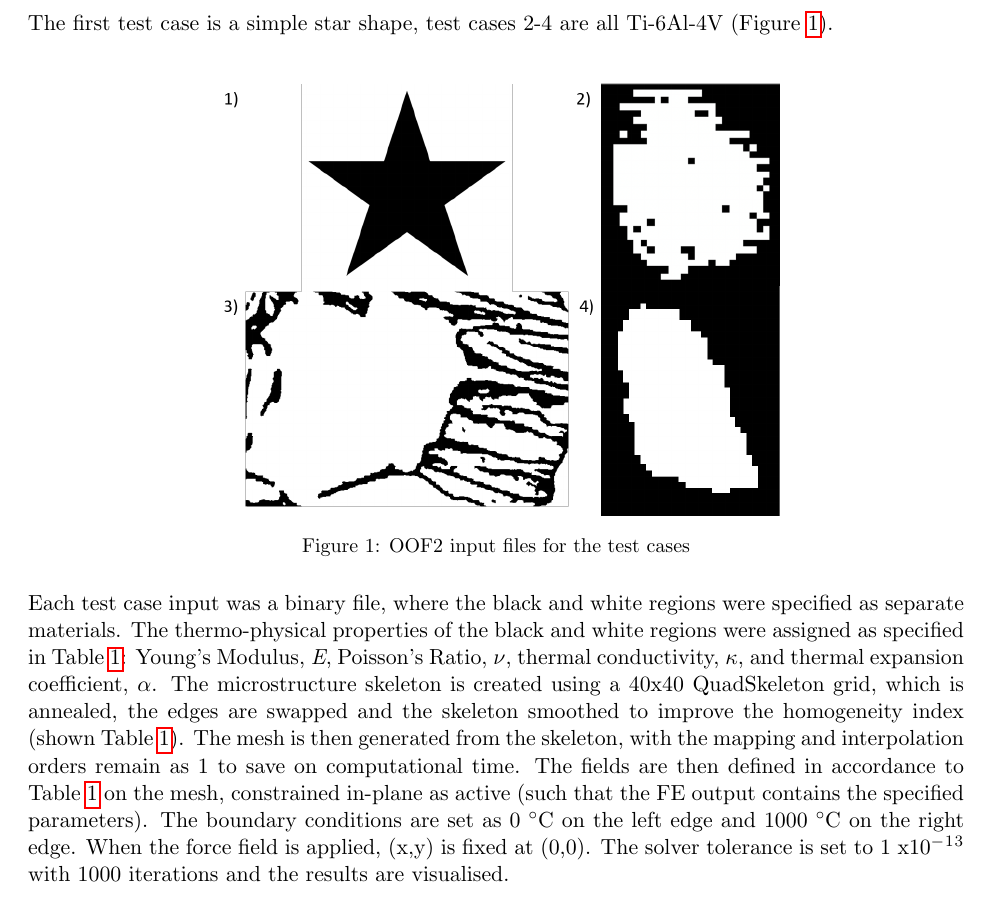
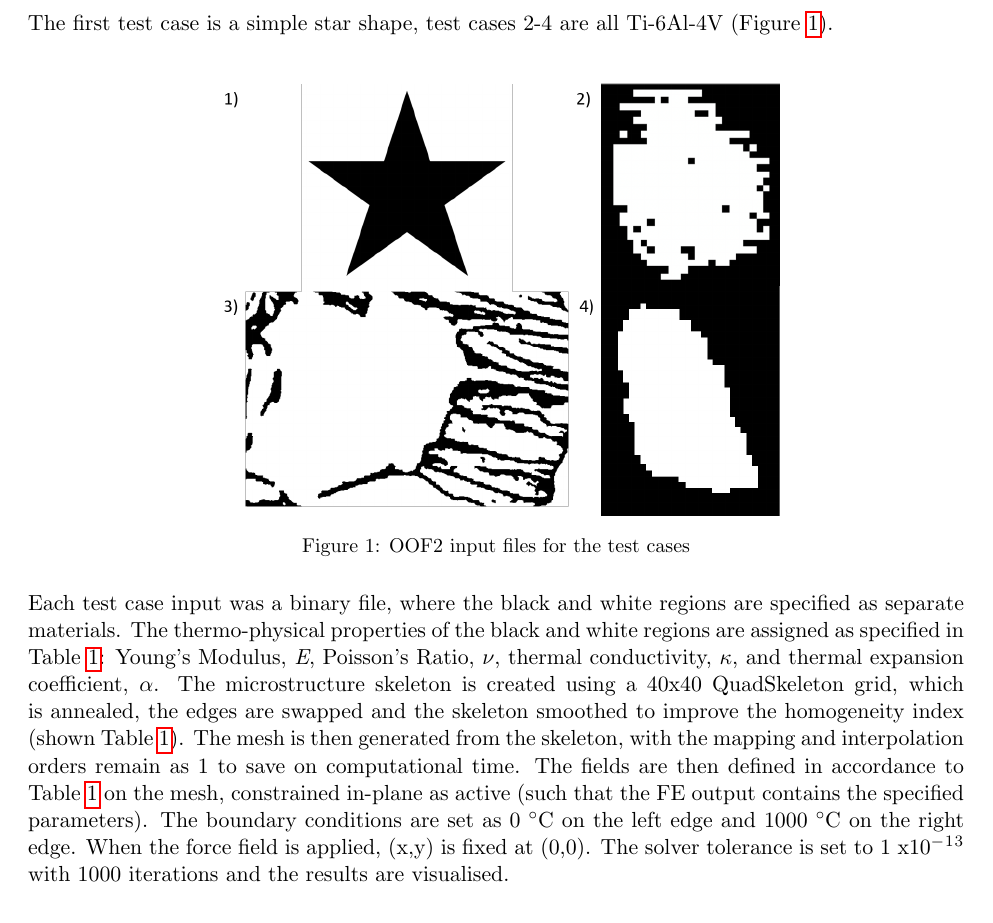
Before and after one commit to MATS64662-2020-Group-1/Report-Writing, a LaTeX document (FEM.tex): part of page 1 of 3, cut so that both start at the same text. Compiled offline with pdfLaTeX.

Commit message:
Minor corrections to tense

```diff
--- a/FEM.tex
+++ b/FEM.tex
@@ -14,7 +14,7 @@ The first test case is a simple star shape, test cases 2-4 are all Ti-6Al-4V (Fi
     \label{fig:OOF2Input}
 \end{figure}
 \\
-Each test case input was a binary file, where the black and white regions were specified as separate materials. The thermo-physical properties of the black and white regions were assigned as specified in Table \ref{tab:validation}: Young's Modulus, \textit{E}, Poisson's Ratio, $\nu$, thermal conductivity, $\kappa$, and thermal expansion coefficient, $\alpha$. The microstructure skeleton is created using a 40x40 QuadSkeleton grid, which is annealed, the edges are swapped and the skeleton smoothed to improve the homogeneity index (shown Table \ref{tab:validation}). The mesh is then generated from the skeleton, with the mapping and interpolation orders remain as 1 to save on computational time. The fields are then defined in accordance to Table \ref{tab:validation} on the mesh, constrained in-plane as active (such that the FE output contains the specified parameters). The boundary conditions are set as 0 \degree C on the left edge and 1000 \degree C on the right edge. When the force field is applied, (x,y) is fixed at (0,0). The solver tolerance is set to 1 x10$^-^1^3$ with 1000 iterations and the results are visualised.
+Each test case input was a binary file, where the black and white regions are specified as separate materials. The thermo-physical properties of the black and white regions are assigned as specified in Table \ref{tab:validation}: Young's Modulus, \textit{E}, Poisson's Ratio, $\nu$, thermal conductivity, $\kappa$, and thermal expansion coefficient, $\alpha$. The microstructure skeleton is created using a 40x40 QuadSkeleton grid, which is annealed, the edges are swapped and the skeleton smoothed to improve the homogeneity index (shown Table \ref{tab:validation}). The mesh is then generated from the skeleton, with the mapping and interpolation orders remain as 1 to save on computational time. The fields are then defined in accordance to Table \ref{tab:validation} on the mesh, constrained in-plane as active (such that the FE output contains the specified parameters). The boundary conditions are set as 0 \degree C on the left edge and 1000 \degree C on the right edge. When the force field is applied, (x,y) is fixed at (0,0). The solver tolerance is set to 1 x10$^-^1^3$ with 1000 iterations and the results are visualised.
 
 \begin{center}
   \begin{table}[t!]
```
